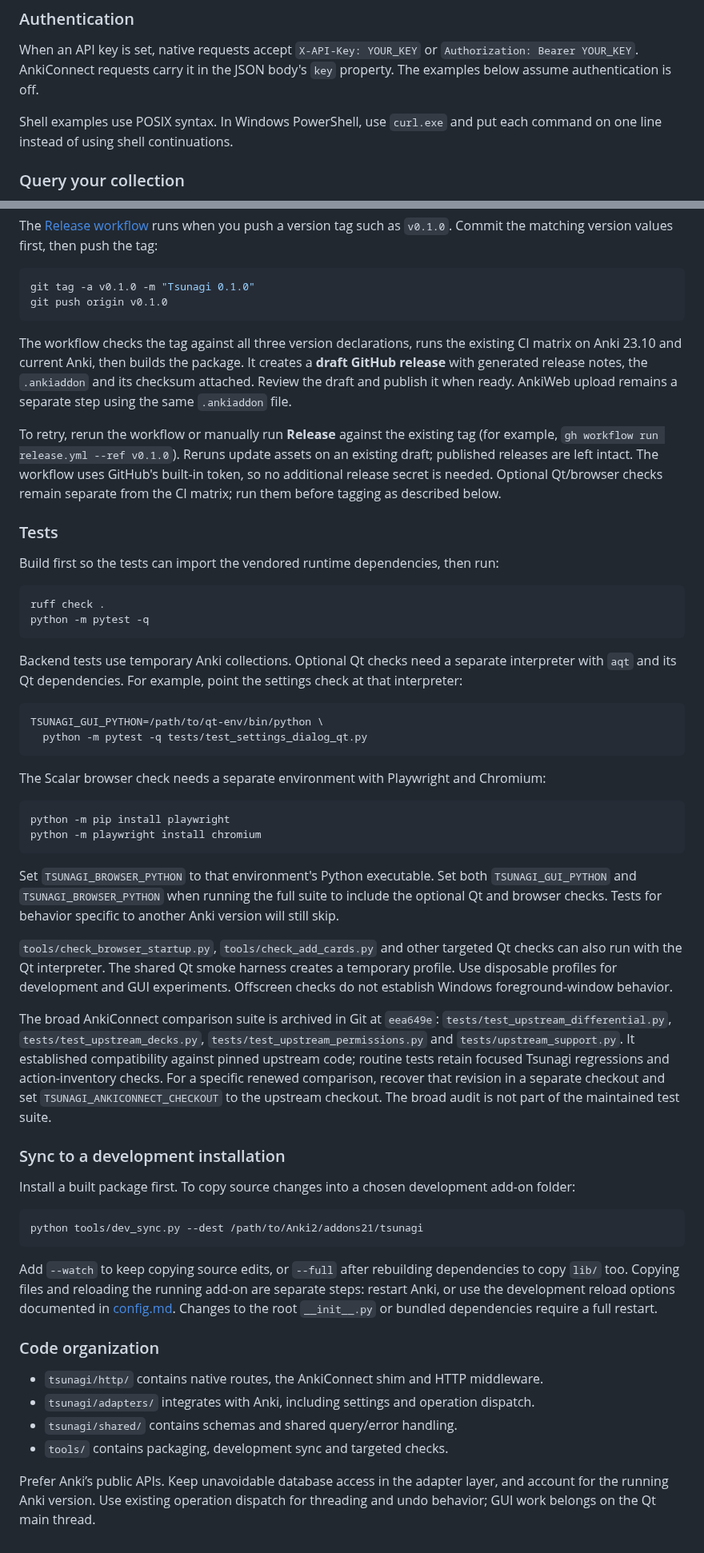
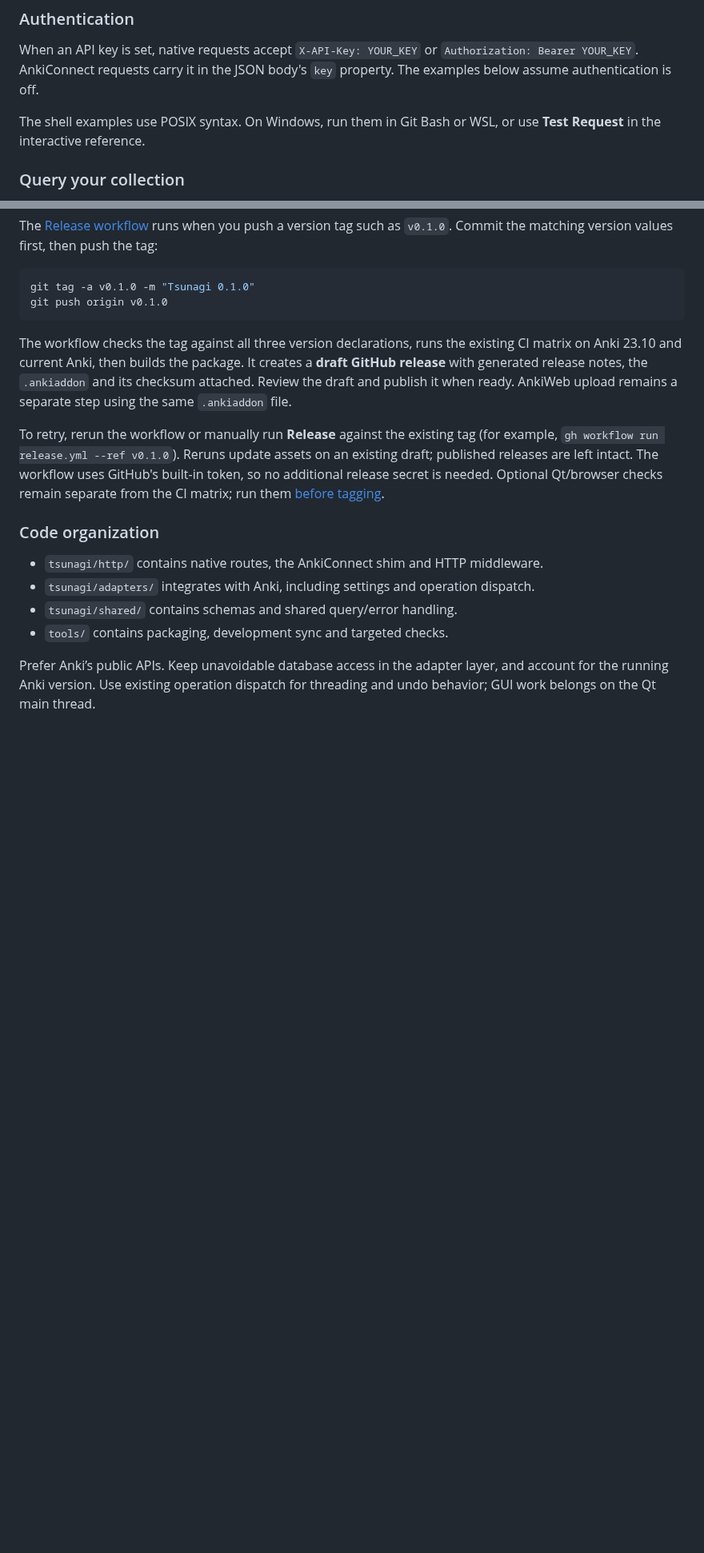
Before and after one commit to mcgrizzz/Tsunagi, a Markdown page: README.md, 2 parts joined by grey strips. Shown at 80% size. Drawn GitHub-style; blank space fills up the shorter version.

````diff
--- a/README.md
+++ b/README.md
@@ -191,8 +204,8 @@ When an API key is set, native requests accept `X-API-Key: YOUR_KEY` or
 `Authorization: Bearer YOUR_KEY`. AnkiConnect requests carry it in the JSON
 body's `key` property. The examples below assume authentication is off.
 
-Shell examples use POSIX syntax. In Windows PowerShell, use `curl.exe` and put
-each command on one line instead of using shell continuations.
+The shell examples use POSIX syntax. On Windows, run them in Git Bash or WSL,
+or use **Test Request** in the interactive reference.
 
 ### Query your collection
 
@@ -361,64 +436,7 @@ To retry, rerun the workflow or manually run **Release** against the existing ta
 (for example, `gh workflow run release.yml --ref v0.1.0`). Reruns update assets on
 an existing draft; published releases are left intact. The workflow uses GitHub's
 built-in token, so no additional release secret is needed. Optional Qt/browser
-checks remain separate from the CI matrix; run them before tagging as described below.
-
-### Tests
-
-Build first so the tests can import the vendored runtime dependencies, then run:
-
-```sh
-ruff check .
-python -m pytest -q
-```
-
-Backend tests use temporary Anki collections. Optional Qt checks need a separate
-interpreter with `aqt` and its Qt dependencies. For example, point the settings
-check at that interpreter:
-
-```sh
-TSUNAGI_GUI_PYTHON=/path/to/qt-env/bin/python \
-  python -m pytest -q tests/test_settings_dialog_qt.py
-```
-
-The Scalar browser check needs a separate environment with Playwright and Chromium:
-
-```sh
-python -m pip install playwright
-python -m playwright install chromium
-```
-
-Set `TSUNAGI_BROWSER_PYTHON` to that environment's Python executable. Set both
-`TSUNAGI_GUI_PYTHON` and `TSUNAGI_BROWSER_PYTHON` when running the full suite to
-include the optional Qt and browser checks. Tests for behavior specific to another
-Anki version will still skip.
-
-`tools/check_browser_startup.py`, `tools/check_add_cards.py` and other targeted
-Qt checks can also run with the Qt interpreter. The shared Qt smoke harness creates
-a temporary profile. Use disposable profiles for development and GUI experiments.
-Offscreen checks do not establish Windows foreground-window behavior.
-
-The broad AnkiConnect comparison suite is archived in Git at `eea649e`:
-`tests/test_upstream_differential.py`, `tests/test_upstream_decks.py`,
-`tests/test_upstream_permissions.py` and `tests/upstream_support.py`. It established
-compatibility against pinned upstream code; routine tests retain focused Tsunagi
-regressions and action-inventory checks. For a specific renewed comparison, recover
-that revision in a separate checkout and set `TSUNAGI_ANKICONNECT_CHECKOUT` to the
-upstream checkout. The broad audit is not part of the maintained test suite.
-
-### Sync to a development installation
-
-Install a built package first. To copy source changes into a chosen development
-add-on folder:
-
-```sh
-python tools/dev_sync.py --dest /path/to/Anki2/addons21/tsunagi
-```
-
-Add `--watch` to keep copying source edits, or `--full` after rebuilding dependencies
-to copy `lib/` too. Copying files and reloading the running add-on are separate steps:
-restart Anki, or use the development reload options documented in [config.md](config.md).
-Changes to the root `__init__.py` or bundled dependencies require a full restart.
+checks remain separate from the CI matrix; run them [before tagging](#tests).
 
 ### Code organization
 
````
Also changed, not shown: other parts of README.md (+92 -17 lines).
